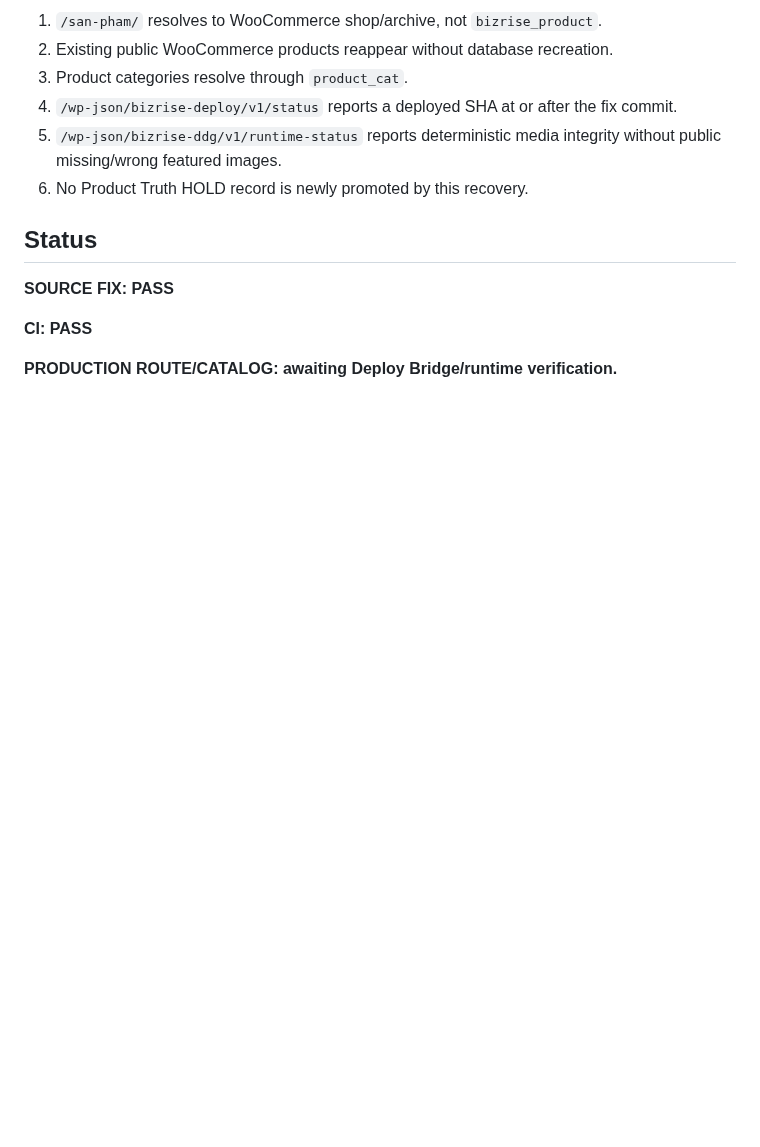
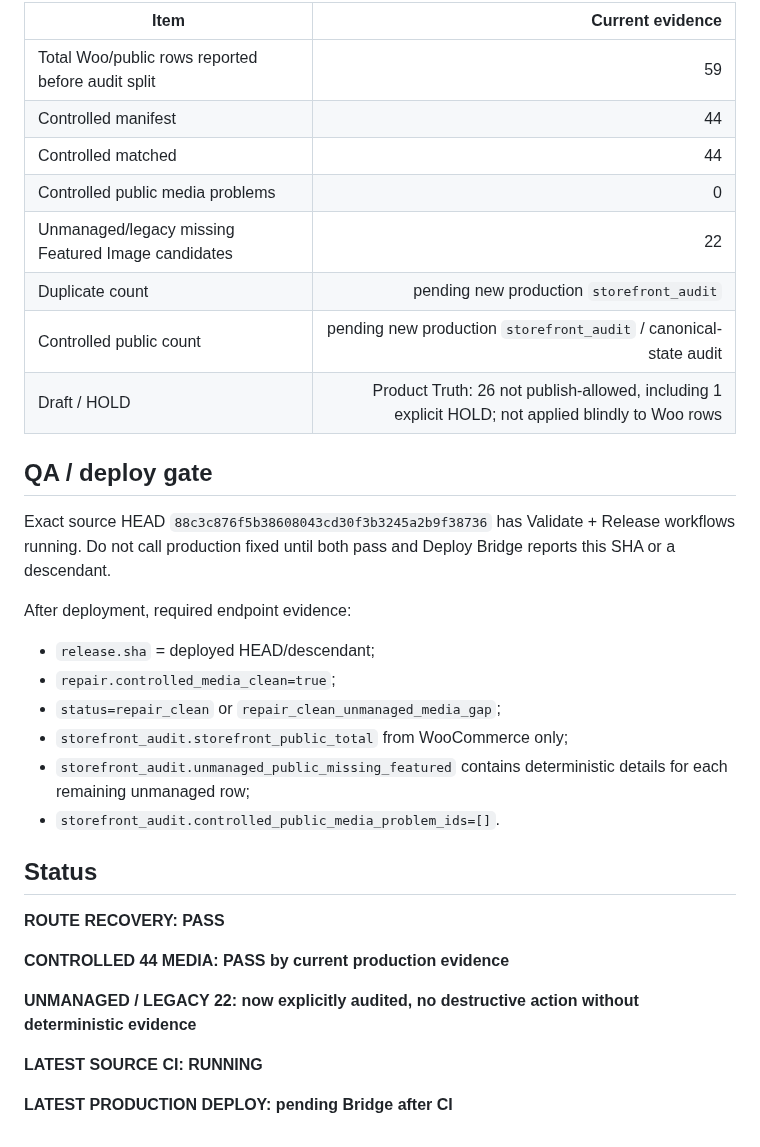
Before and after one commit to cutypn/myphamdangduong, a Markdown page: docs/product-recovery-latest.md, the part around one of its changes. GitHub-like rendering; blank space fills up the shorter version.

```diff
--- a/docs/product-recovery-latest.md
+++ b/docs/product-recovery-latest.md
@@ -58,15 +104,36 @@ Therefore this recovery does **not** mass-convert Product Truth staging records
 
-1. `/san-pham/` resolves to WooCommerce shop/archive, not `bizrise_product`.
-2. Existing public WooCommerce products reappear without database recreation.
-3. Product categories resolve through `product_cat`.
-4. `/wp-json/bizrise-deploy/v1/status` reports a deployed SHA at or after the fix commit.
-5. `/wp-json/bizrise-ddg/v1/runtime-status` reports deterministic media integrity without public missing/wrong featured images.
-6. No Product Truth HOLD record is newly promoted by this recovery.
+| Item | Current evidence |
+|---|---:|
+| Total Woo/public rows reported before audit split | 59 |
+| Controlled manifest | 44 |
+| Controlled matched | 44 |
+| Controlled public media problems | 0 |
+| Unmanaged/legacy missing Featured Image candidates | 22 |
+| Duplicate count | pending new production `storefront_audit` |
+| Controlled public count | pending new production `storefront_audit` / canonical-state audit |
+| Draft / HOLD | Product Truth: 26 not publish-allowed, including 1 explicit HOLD; not applied blindly to Woo rows |
+
+## QA / deploy gate
+
+Exact source HEAD `88c3c876f5b38608043cd30f3b3245a2b9f38736` has Validate + Release workflows running. Do not call production fixed until both pass and Deploy Bridge reports this SHA or a descendant.
+
+After deployment, required endpoint evidence:
+
+- `release.sha` = deployed HEAD/descendant;
+- `repair.controlled_media_clean=true`;
+- `status=repair_clean` or `repair_clean_unmanaged_media_gap`;
+- `storefront_audit.storefront_public_total` from WooCommerce only;
+- `storefront_audit.unmanaged_public_missing_featured` contains deterministic details for each remaining unmanaged row;
+- `storefront_audit.controlled_public_media_problem_ids=[]`.
 
 ## Status
 
-**SOURCE FIX: PASS**
+**ROUTE RECOVERY: PASS**
 
-**CI: PASS**
+**CONTROLLED 44 MEDIA: PASS by current production evidence**
 
-**PRODUCTION ROUTE/CATALOG: awaiting Deploy Bridge/runtime verification.**
+**UNMANAGED / LEGACY 22: now explicitly audited, no destructive action without deterministic evidence**
+
+**LATEST SOURCE CI: RUNNING**
+
+**LATEST PRODUCTION DEPLOY: pending Bridge after CI**
```
Also changed, not shown: other parts of docs/product-recovery-latest.md (+61 -15 lines).
